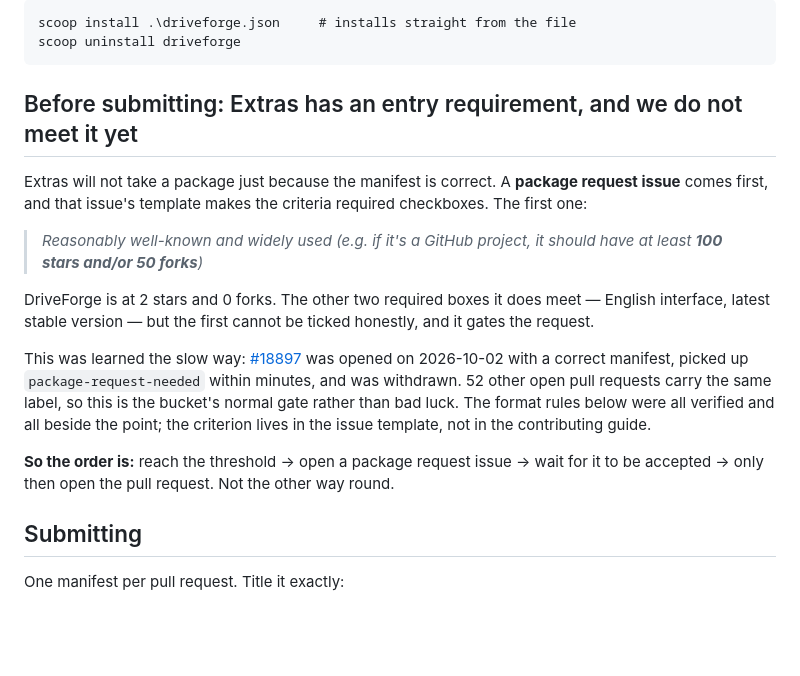
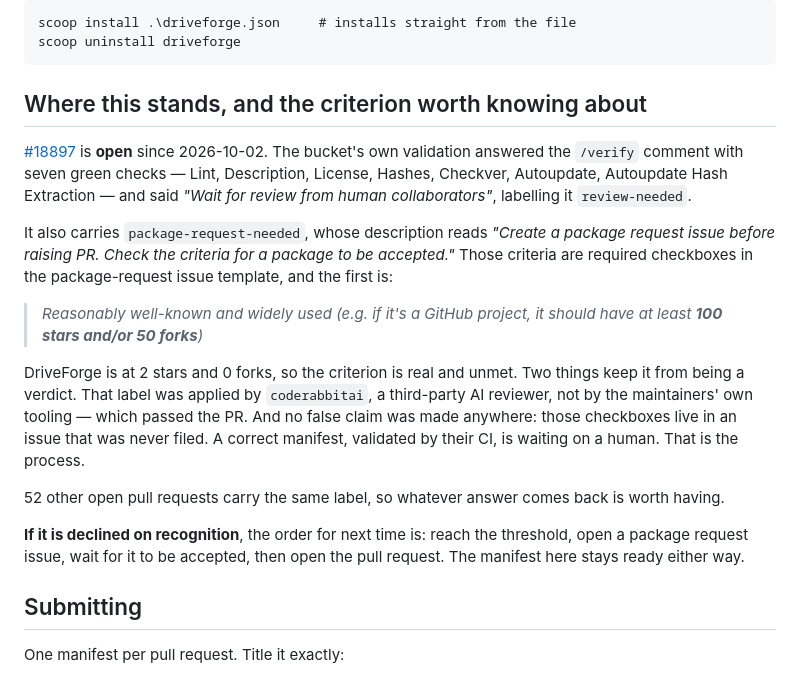
Before and after one commit to ForgeLabsSoft/driveforge, a Markdown page: packaging/scoop/README.md, the part around the change. Drawn GitHub-style; blank space fills up the shorter version.

Commit message:
Correct the Scoop note: validation passed, the verdict is a human's
The previous commit said the manifest could not be submitted and that #18897 had been
withdrawn. Both wrong, and wrong in the same way: I read the label
package-request-needed, found the 100-stars criterion behind it, and stopped there.

What actually happened next: the bucket's own automation answered /verify with seven
green checks - Lint, Description, License, Hashes, Checkver, Autoupdate, Autoupdate Hash
Extraction - said "Wait for review from human collaborators", and labelled the PR
review-needed. The blocking label had been applied by coderabbitai, a third-party AI
reviewer, not by the maintainers' tooling. I never checked who put it there. And the PR
was never withdrawn; the click that would have done it did not land.

The criterion is real and we do not meet it: 2 stars against at least 100, or 50 forks
against 0. But no false claim was made anywhere, because those checkboxes live in a
package-request issue that was never filed. A correct manifest that their CI passed is
waiting on a person. That is the process working, not being dodged.

So the file now records the state as unresolved rather than refused, keeps the criterion
as a named risk, and says what the order should be if it is declined on recognition.

````diff
--- a/packaging/scoop/README.md
+++ b/packaging/scoop/README.md
@@ -48,26 +48,29 @@ scoop install .\driveforge.json     # installs straight from the file
 scoop uninstall driveforge
 ```
 
-## Before submitting: Extras has an entry requirement, and we do not meet it yet
+## Where this stands, and the criterion worth knowing about
 
-Extras will not take a package just because the manifest is correct. A **package request issue** comes first,
-and that issue's template makes the criteria required checkboxes. The first one:
+[#18897](https://github.com/ScoopInstaller/Extras/pull/18897) is **open** since 2026-10-02. The bucket's own
+validation answered the `/verify` comment with seven green checks — Lint, Description, License, Hashes,
+Checkver, Autoupdate, Autoupdate Hash Extraction — and said *"Wait for review from human collaborators"*,
+labelling it `review-needed`.
+
+It also carries `package-request-needed`, whose description reads *"Create a package request issue before
+raising PR. Check the criteria for a package to be accepted."* Those criteria are required checkboxes in the
+package-request issue template, and the first is:
 
 > *Reasonably well-known and widely used (e.g. if it's a GitHub project, it should have at least
 > **100 stars and/or 50 forks**)*
 
-DriveForge is at 2 stars and 0 forks. The other two required boxes it does meet — English interface, latest
-stable version — but the first cannot be ticked honestly, and it gates the request.
+DriveForge is at 2 stars and 0 forks, so the criterion is real and unmet. Two things keep it from being a
+verdict. That label was applied by `coderabbitai`, a third-party AI reviewer, not by the maintainers' own
+tooling — which passed the PR. And no false claim was made anywhere: those checkboxes live in an issue that
+was never filed. A correct manifest, validated by their CI, is waiting on a human. That is the process.
 
-This was learned the slow way: [#18897](https://github.com/ScoopInstaller/Extras/pull/18897) was opened on
-2026-10-02 with a correct manifest, picked up `package-request-needed` within minutes, and was withdrawn. 52
-other open pull requests carry the same label, so this is the bucket's normal gate rather than bad luck. The
-format rules below were all verified and all beside the point; the criterion lives in the issue template, not
-in the contributing guide.
+52 other open pull requests carry the same label, so whatever answer comes back is worth having.
 
-**So the order is:** reach the threshold → open a package request issue → wait for it to be accepted → only
-then open the pull request. Not the other way round.
-
+**If it is declined on recognition**, the order for next time is: reach the threshold, open a package request
+issue, wait for it to be accepted, then open the pull request. The manifest here stays ready either way.
 ## Submitting
 
 One manifest per pull request. Title it exactly:
````
